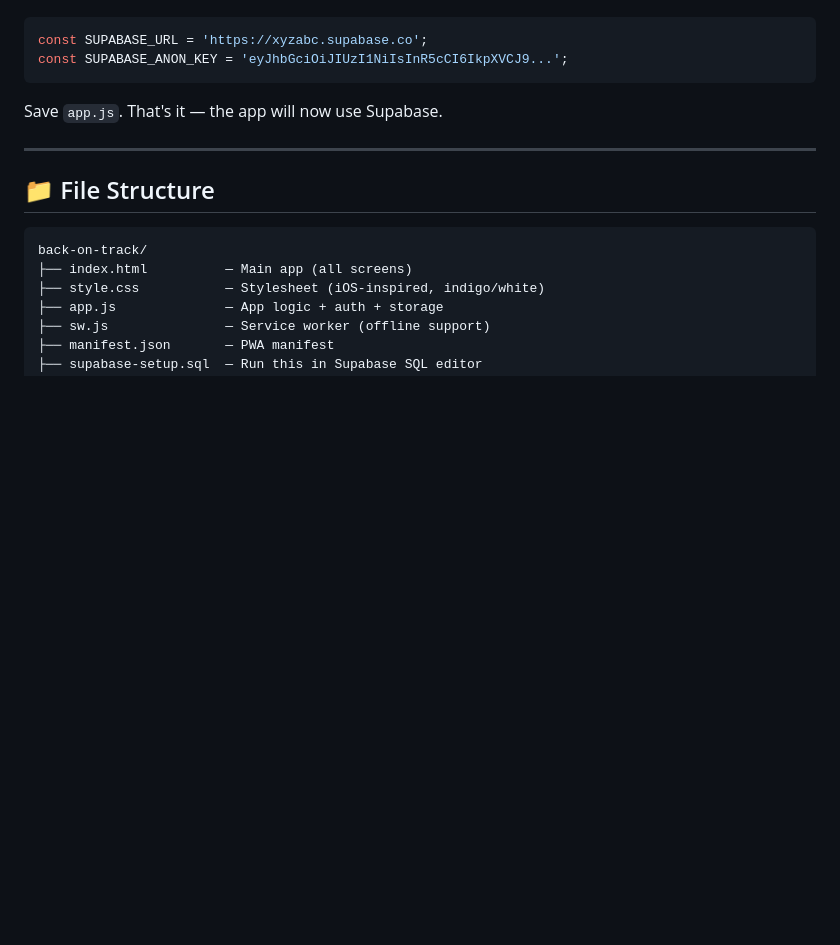
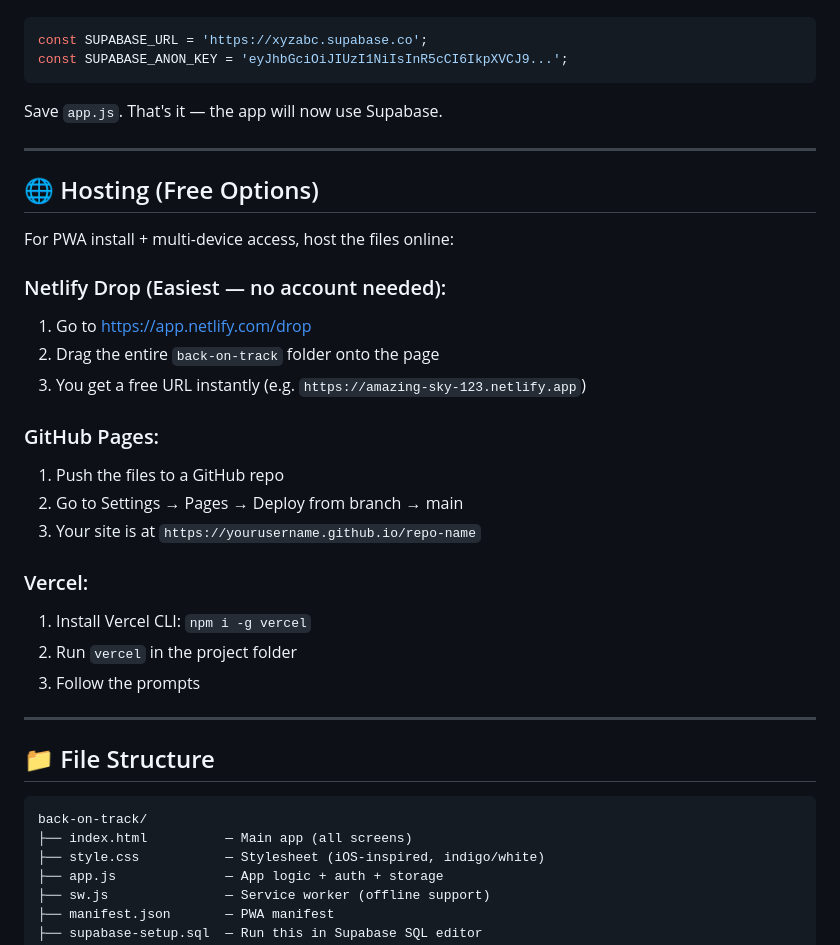
Before and after one commit to loydskie11/Back-on-Track, a Markdown page: README.md, the part around the change. GitHub-like rendering; blank space fills up the shorter version.

````diff
--- a/README.md
+++ b/README.md
@@ -77,6 +77,27 @@ Save `app.js`. That's it — the app will now use Supabase.
 
 ---
 
+## 🌐 Hosting (Free Options)
+
+For PWA install + multi-device access, host the files online:
+
+### Netlify Drop (Easiest — no account needed):
+1. Go to [https://app.netlify.com/drop](https://app.netlify.com/drop)
+2. Drag the entire `back-on-track` folder onto the page
+3. You get a free URL instantly (e.g. `https://amazing-sky-123.netlify.app`)
+
+### GitHub Pages:
+1. Push the files to a GitHub repo
+2. Go to Settings → Pages → Deploy from branch → main
+3. Your site is at `https://yourusername.github.io/repo-name`
+
+### Vercel:
+1. Install Vercel CLI: `npm i -g vercel`
+2. Run `vercel` in the project folder
+3. Follow the prompts
+
+---
+
 ## 📁 File Structure
 
 ```
````
